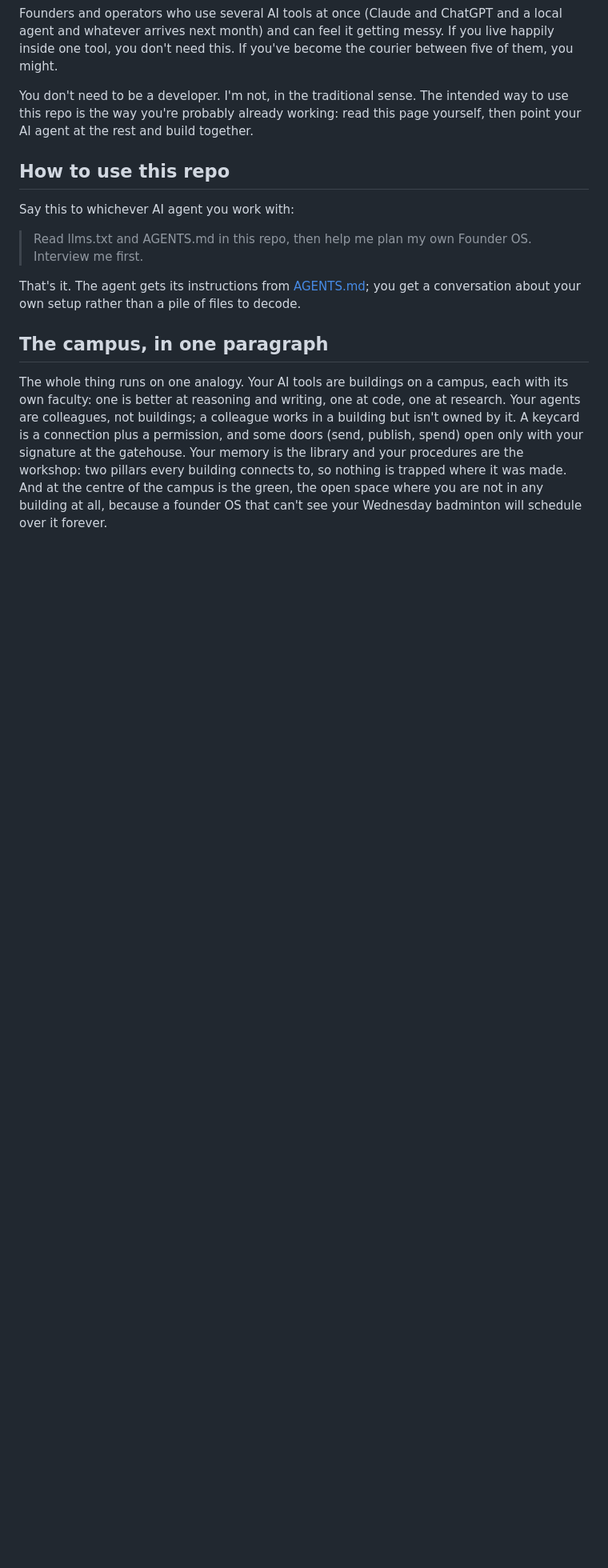
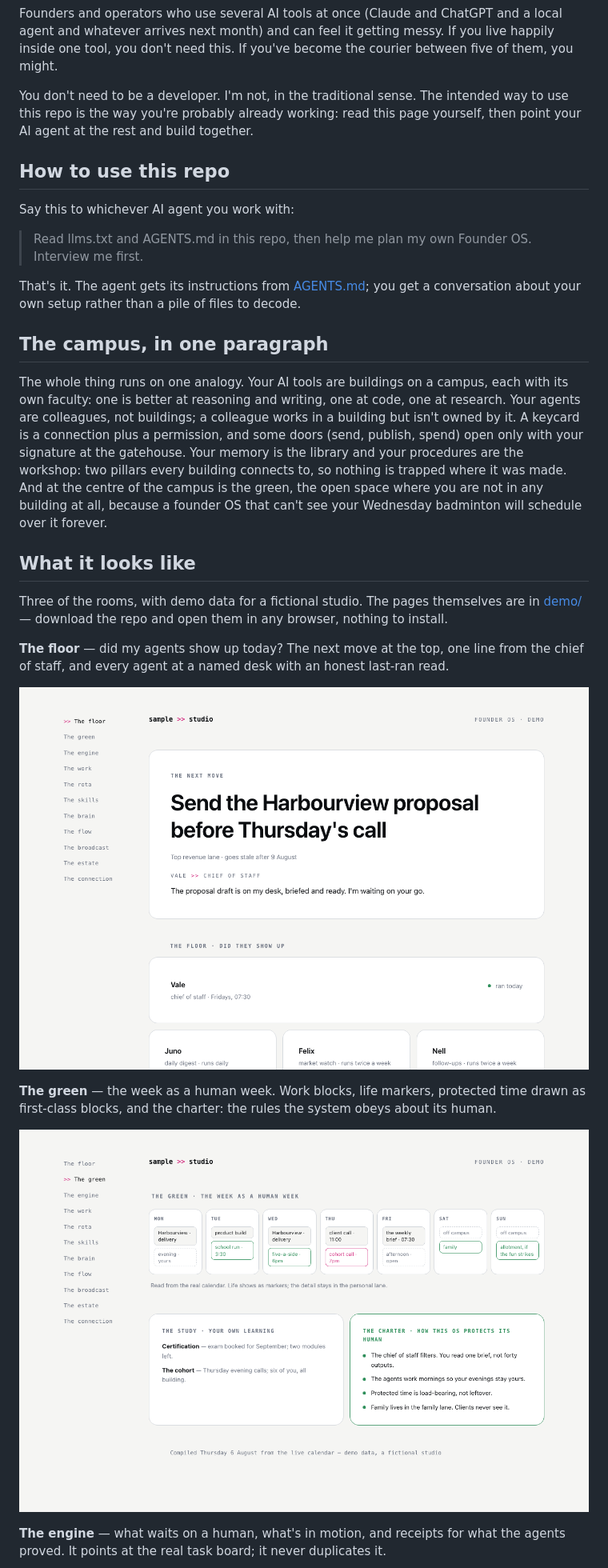
Before and after one commit to fourteenseed/founder-os-starter, a Markdown page: README.md, the part around one of its changes. Shown at 80% size. Rendered like a GitHub page; pictures changed too: assets/demo-the-floor.png (added), assets/demo-the-green.png (added); blank space fills up the shorter version.

```diff
--- a/README.md
+++ b/README.md
@@ -23,3 +23,18 @@ That's it. The agent gets its instructions from [AGENTS.md](AGENTS.md); you get
 ## The campus, in one paragraph
 
 The whole thing runs on one analogy. Your AI tools are buildings on a campus, each with its own faculty: one is better at reasoning and writing, one at code, one at research. Your agents are colleagues, not buildings; a colleague works in a building but isn't owned by it. A keycard is a connection plus a permission, and some doors (send, publish, spend) open only with your signature at the gatehouse. Your memory is the library and your procedures are the workshop: two pillars every building connects to, so nothing is trapped where it was made. And at the centre of the campus is the green, the open space where you are not in any building at all, because a founder OS that can't see your Wednesday badminton will schedule over it forever.
+
+## What it looks like
+
+Three of the rooms, with demo data for a fictional studio. The pages themselves are in [demo/](demo/) — download the repo and open them in any browser, nothing to install.
+
+**The floor** — did my agents show up today? The next move at the top, one line from the chief of staff, and every agent at a named desk with an honest last-ran read.
+
+![The floor](assets/demo-the-floor.png)
+
+**The green** — the week as a human week. Work blocks, life markers, protected time drawn as first-class blocks, and the charter: the rules the system obeys about its human.
+
+![The green](assets/demo-the-green.png)
+
+**The engine** — what waits on a human, what's in motion, and receipts for what the agents proved. It points at the real task board; it never duplicates it.
+
```
Also changed, not shown: other parts of README.md (+1 -0 lines), assets/demo-the-engine.png (added), 3 other files.
